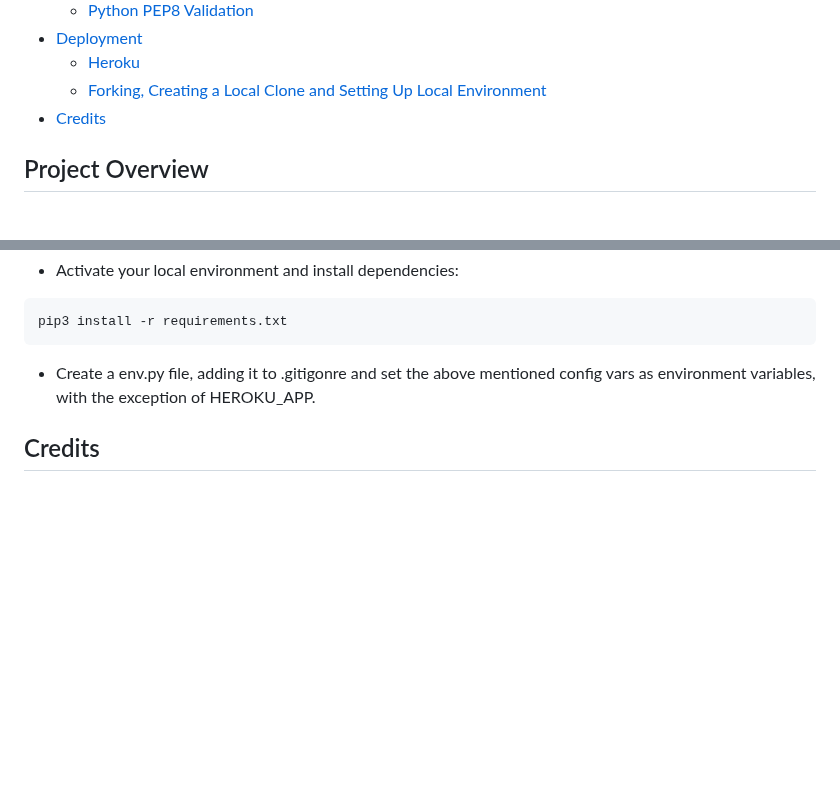
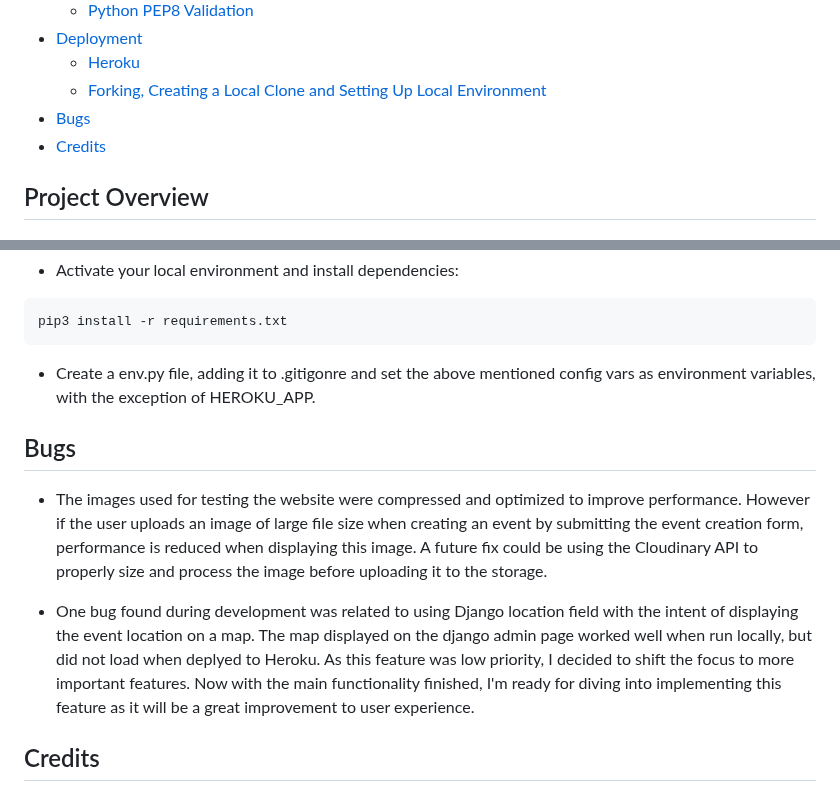
Before and after one commit to felipesandoli/ci-pp4-charity-event-orginizer, a Markdown page: README.md, 2 parts joined by grey strips. Rendered like a GitHub page; blank space fills up the shorter version.

Commit message:
Add bugs

```diff
--- a/README.md
+++ b/README.md
@@ -36,6 +36,7 @@
 - [Deployment](#deployment)
     - [Heroku](#heroku)
     - [Forking, Creating a Local Clone and Setting Up Local Environment](#forking-creating-a-local-clone-and-setting-up-local-environment)
+- [Bugs](#bugs)
 - [Credits](#credits)
 
 ## Project Overview
@@ -295,6 +296,13 @@ web: gunicorn project_name.wsgi
 
  - Create a env.py file, adding it to .gitigonre and set the above mentioned config vars as environment variables, with the exception of HEROKU_APP.
 
+## Bugs
+
+- The images used for testing the website were compressed and optimized to improve performance. However if the user uploads an image of large file size when creating an event by submitting the event creation form, performance is reduced when displaying this image. A future fix could be using the Cloudinary API to properly size and process the image before uploading it to the storage.
+
+- One bug found during development was related to using Django location field with the intent of displaying the event location on a map. The map displayed on the django admin page worked well when run locally, but did not load when deplyed to Heroku. As this feature was low priority, I decided to shift the focus to more important features. Now with the main functionality finished, I'm ready for diving into implementing this feature as it will be a great improvement to user experience.
+
+
 ## Credits
 
 - CI Hello Django Walkthrough project: Using a development variable for configuring settings.py.
```
